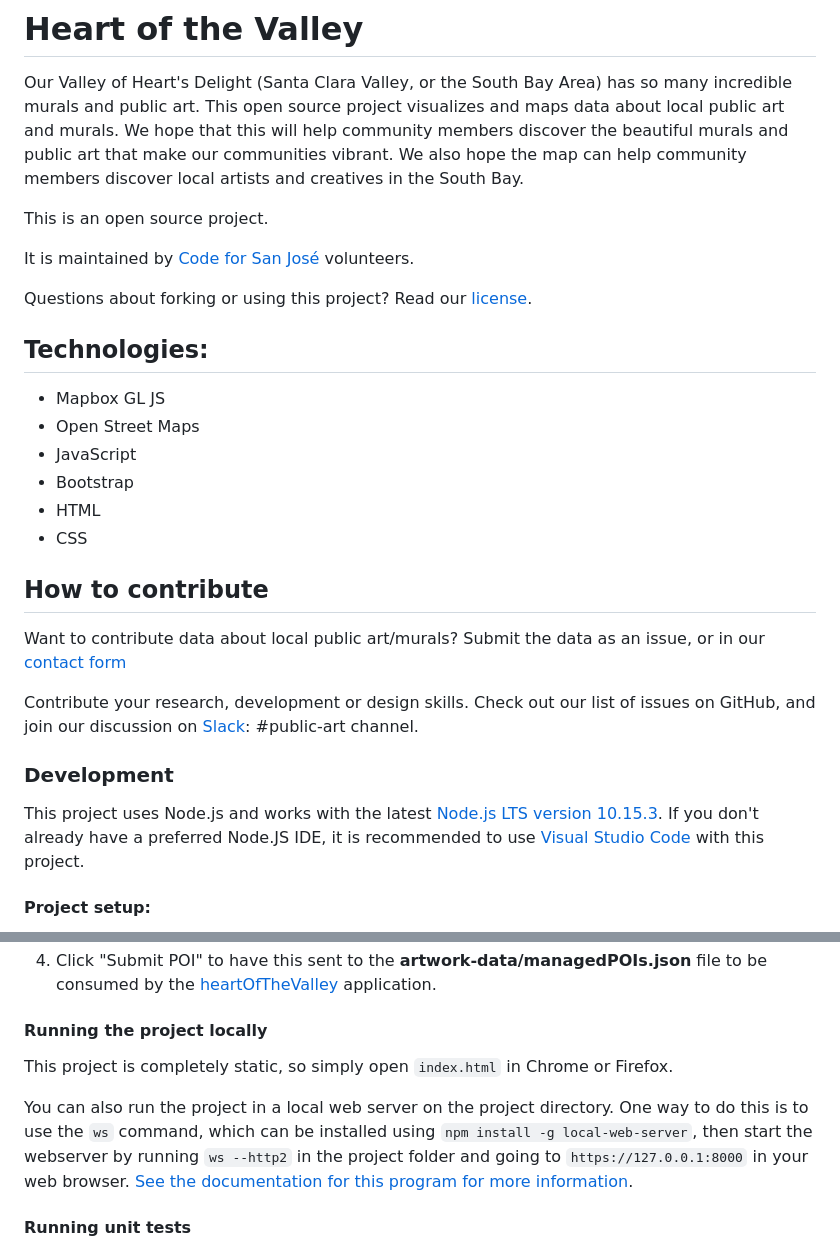
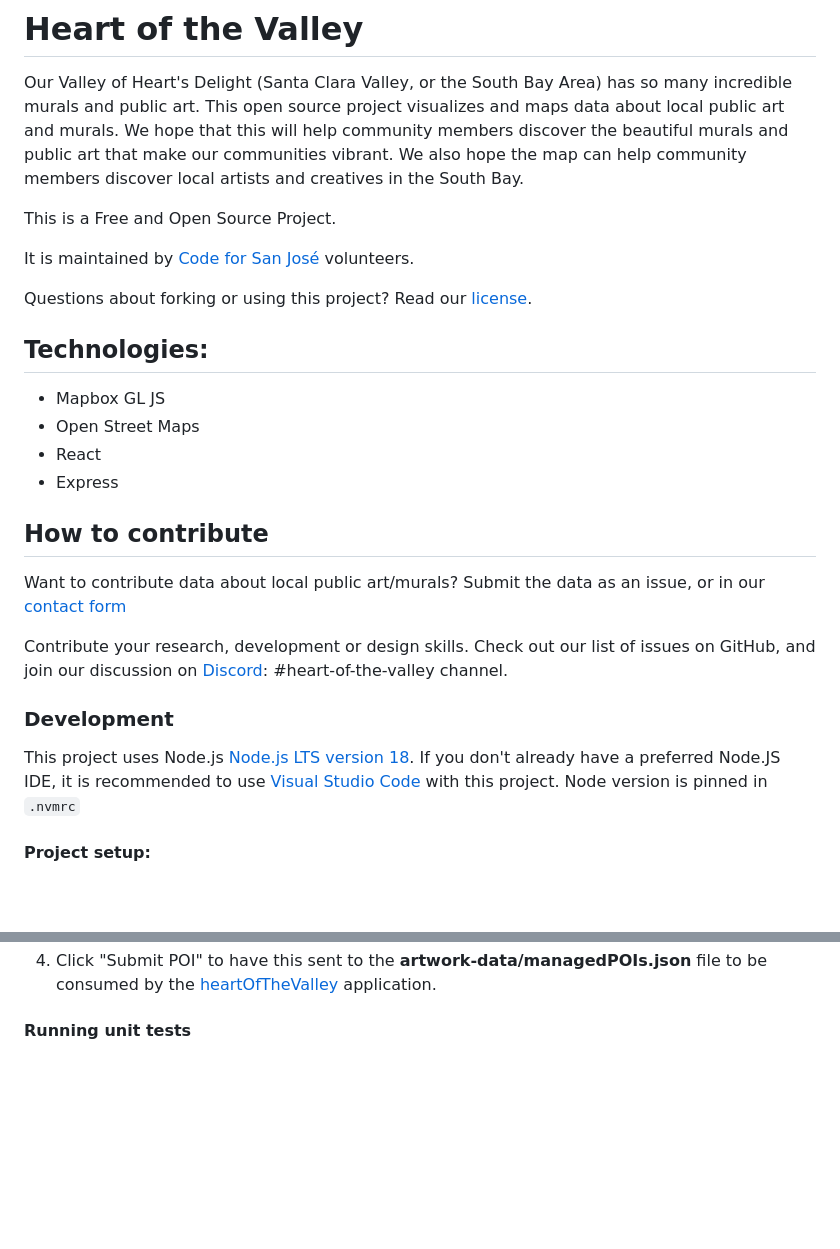
Before and after one commit to codeforsanjose/heartofthevalley, a Markdown page: README.md, 2 parts joined by grey strips. Drawn GitHub-style; blank space fills up the shorter version.

```diff
--- a/README.md
+++ b/README.md
@@ -1,5 +1,5 @@
 # Heart of the Valley
 Our Valley of Heart's Delight (Santa Clara Valley, or the South Bay Area) has so many incredible murals and public art. This open source project visualizes and maps data about local public art and murals. We hope that this will help community members discover the beautiful murals and public art that make our communities vibrant. We also hope the map can help community members discover local artists and creatives in the South Bay.
 
-This is an open source project.
+This is a Free and Open Source Project.
 
@@ -10,18 +10,17 @@ Questions about forking or using this project? Read our [license](https://github
 ## Technologies:
 - Mapbox GL JS
 - Open Street Maps
-- JavaScript
-- Bootstrap
-- HTML
-- CSS
+- React
+- Express
 
 ## How to contribute
 Want to contribute data about local public art/murals? Submit the data as an issue, or in our [contact form](http://www.codeforsanjose.com/heartofthevalley/about.html)
 
-Contribute your research, development or design skills. Check out our list of issues on GitHub, and join our discussion on [Slack](https://slackin-c4sj.herokuapp.com/): #public-art channel.
+Contribute your research, development or design skills. Check out our list of issues on GitHub, and join our discussion on [Discord](https://discord.gg/hjSVPBsEhf): #heart-of-the-valley channel.
 
 ### Development
-This project uses Node.js and works with the latest [Node.js LTS version 10.15.3](https://nodejs.org/en/). If you don't already have a preferred Node.JS IDE, it is recommended to use [Visual Studio Code](https://code.visualstudio.com/) with this project.
+This project uses Node.js [Node.js LTS version 18](https://nodejs.org/en/). If you don't already have a preferred Node.JS IDE, it is recommended to use [Visual Studio Code](https://code.visualstudio.com/) with this project.
+Node version is pinned in `.nvmrc`
 
 #### Project setup:
 Fork, then clone the project and run `npm install` to install the required packages listed in `package.json`.
@@ -58,11 +57,5 @@ The POI Manager exists to better assist with the creation and management of all
 ![New/Edit Page](/img/POIManagerEdit.png)
 4. Click "Submit POI" to have this sent to the **artwork-data/managedPOIs.json** file to be consumed by the [heartOfTheValley](https://www.codeforsanjose.com/heartofthevalley/) application.
 
-
-#### Running the project locally
-This project is completely static, so simply open `index.html` in Chrome or Firefox.
-
-You can also run the project in a local web server on the project directory. One way to do this is to use the `ws` command, which can be installed using `npm install -g local-web-server`, then start the webserver by running `ws --http2` in the project folder and going to `https://127.0.0.1:8000` in your web browser. [See the documentation for this program for more information](https://www.npmjs.com/package/local-web-server).
-
 #### Running unit tests
 Unit tests use the testing framework [Jest](https://jestjs.io/docs/en/getting-started). To run the unit tests, run `npm run test` from the command line.
```
Also changed, not shown: other parts of README.md (+2 -2 lines).
